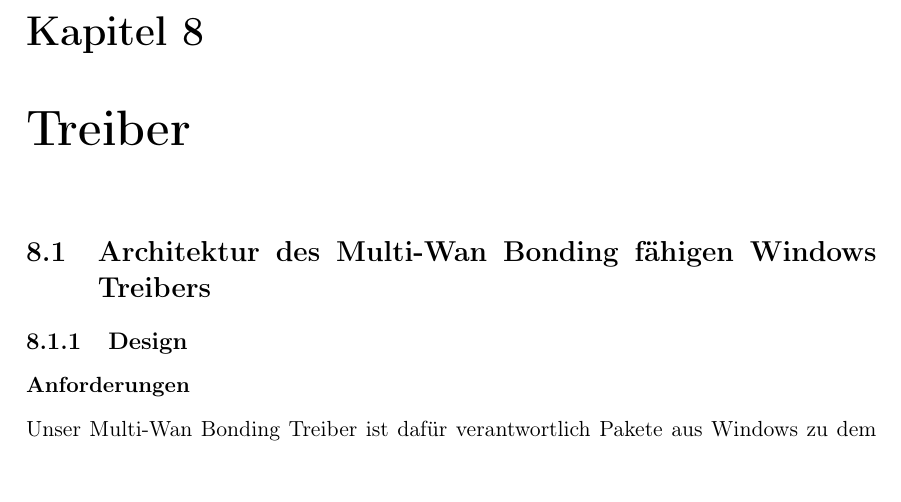
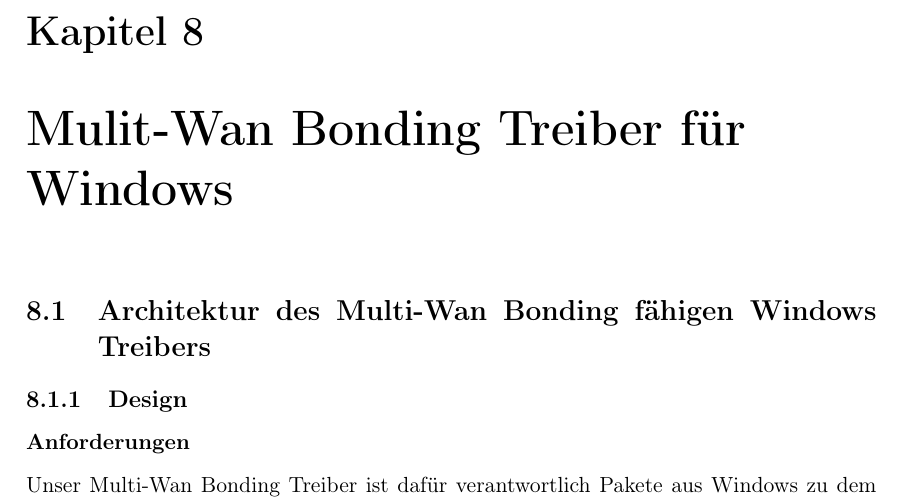
Before and after one commit to NetShare1/Schrift, a LaTeX thesis (_Diplomarbeit.tex, which reads driver.tex): part of page 20 of 31, cut so that both start at the same text. Compiled offline with pdfLaTeX.

Commit message:
changes ;)

```diff
--- a/driver.tex
+++ b/driver.tex
@@ -1,4 +1,4 @@
-\chapter{Treiber}
+\chapter{Mulit-Wan Bonding Treiber für Windows}
 \label{chap:Treiber}
 
 \section{Architektur des Multi-Wan Bonding fähigen Windows Treibers}
```
